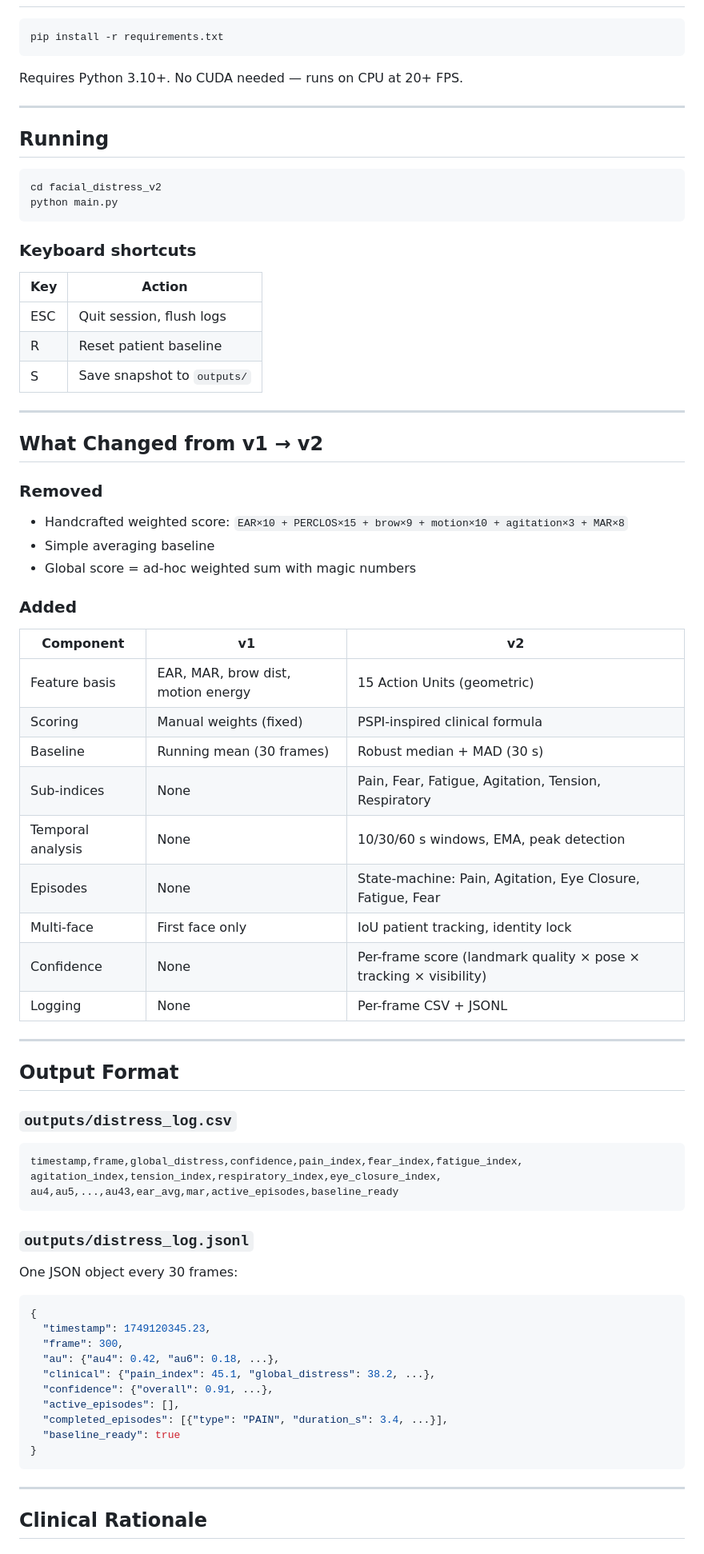
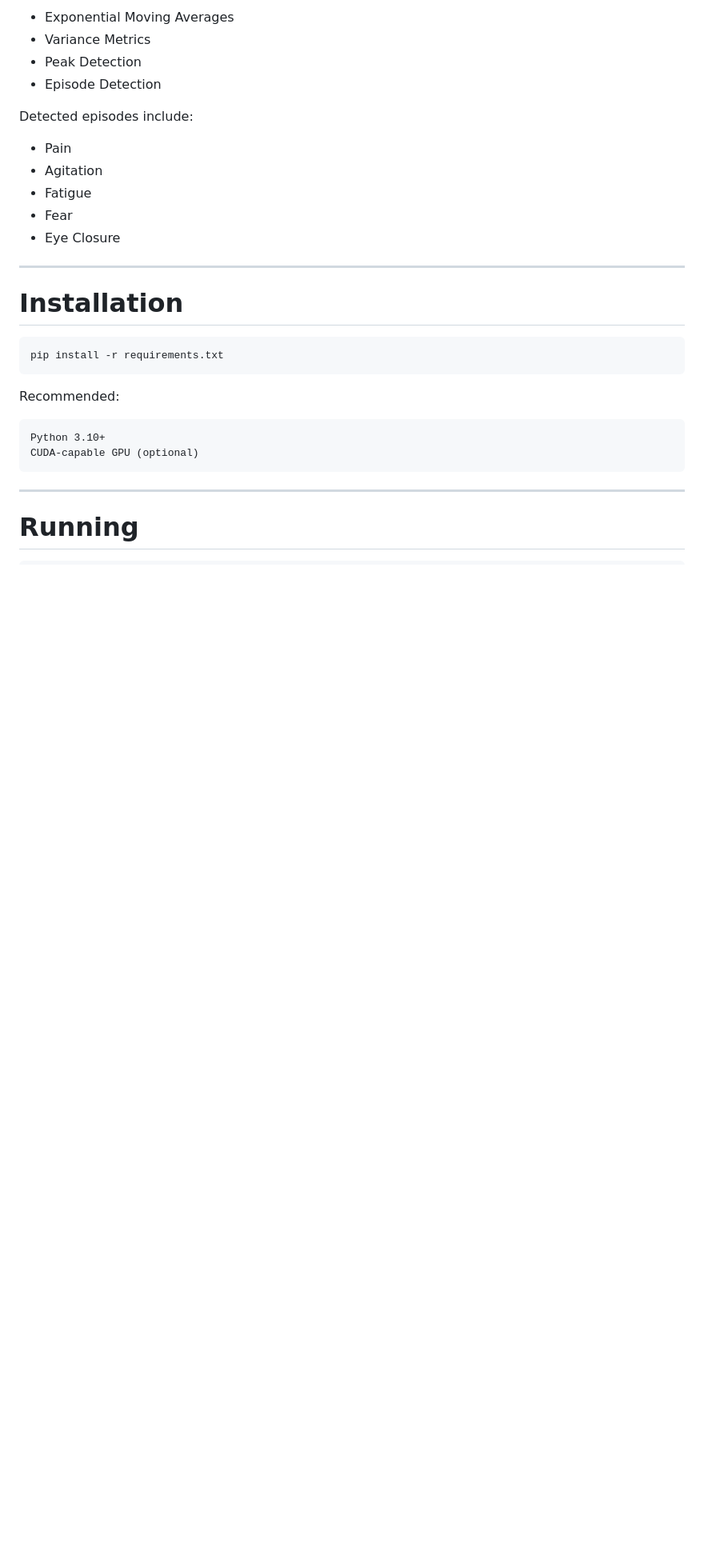
Before and after one commit to Harjotsingh0311/icu-patient-monitoring, a Markdown page: README.md, the part around one of its changes. Shown at 80% size. Rendered like a GitHub page; blank space fills up the shorter version.

````diff
--- a/README.md
+++ b/README.md
@@ -58,79 +210,32 @@ facial_distress_v2/
+* Exponential Moving Averages
+* Variance Metrics
+* Peak Detection
+* Episode Detection
+
+Detected episodes include:
+
+* Pain
+* Agitation
+* Fatigue
+* Fear
+* Eye Closure
+
+---
+
+# Installation
 
 ```bash
 pip install -r requirements.txt
 ```
 
-Requires Python 3.10+.  No CUDA needed — runs on CPU at 20+ FPS.
+Recommended:
 
----
-
-## Running
-
-```bash
-cd facial_distress_v2
-python main.py
-```
-
-### Keyboard shortcuts
-
-| Key | Action |
-|-----|--------|
-| ESC | Quit session, flush logs |
-| R   | Reset patient baseline |
-| S   | Save snapshot to `outputs/` |
-
----
-
-## What Changed from v1 → v2
-
-### Removed
-- Handcrafted weighted score: `EAR×10 + PERCLOS×15 + brow×9 + motion×10 + agitation×3 + MAR×8`
-- Simple averaging baseline
-- Global score = ad-hoc weighted sum with magic numbers
-
-### Added
-
-| Component | v1 | v2 |
-|-----------|----|----|
-| Feature basis | EAR, MAR, brow dist, motion energy | 15 Action Units (geometric) |
-| Scoring | Manual weights (fixed) | PSPI-inspired clinical formula |
-| Baseline | Running mean (30 frames) | Robust median + MAD (30 s) |
-| Sub-indices | None | Pain, Fear, Fatigue, Agitation, Tension, Respiratory |
-| Temporal analysis | None | 10/30/60 s windows, EMA, peak detection |
-| Episodes | None | State-machine: Pain, Agitation, Eye Closure, Fatigue, Fear |
-| Multi-face | First face only | IoU patient tracking, identity lock |
-| Confidence | None | Per-frame score (landmark quality × pose × tracking × visibility) |
-| Logging | None | Per-frame CSV + JSONL |
-
----
-
-## Output Format
-
-### `outputs/distress_log.csv`
-
-```
-timestamp,frame,global_distress,confidence,pain_index,fear_index,fatigue_index,
-agitation_index,tension_index,respiratory_index,eye_closure_index,
-au4,au5,...,au43,ear_avg,mar,active_episodes,baseline_ready
-```
-
-### `outputs/distress_log.jsonl`
-
-One JSON object every 30 frames:
-```json
-{
-  "timestamp": 1749120345.23,
-  "frame": 300,
-  "au": {"au4": 0.42, "au6": 0.18, ...},
-  "clinical": {"pain_index": 45.1, "global_distress": 38.2, ...},
-  "confidence": {"overall": 0.91, ...},
-  "active_episodes": [],
-  "completed_episodes": [{"type": "PAIN", "duration_s": 3.4, ...}],
-  "baseline_ready": true
-}
+```text
+Python 3.10+
+CUDA-capable GPU (optional)
 ```
 
 ---
 
-## Clinical Rationale
+# Running
 
````
Also changed, not shown: other parts of README.md (+300 -93 lines).
